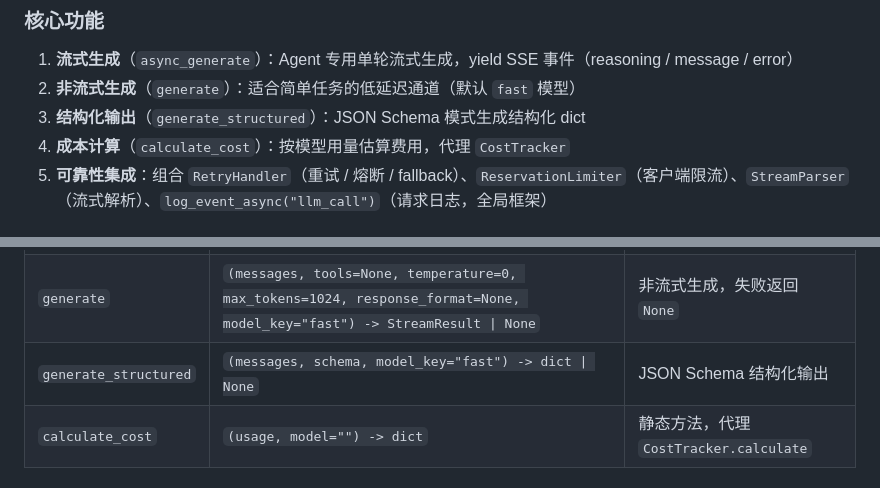
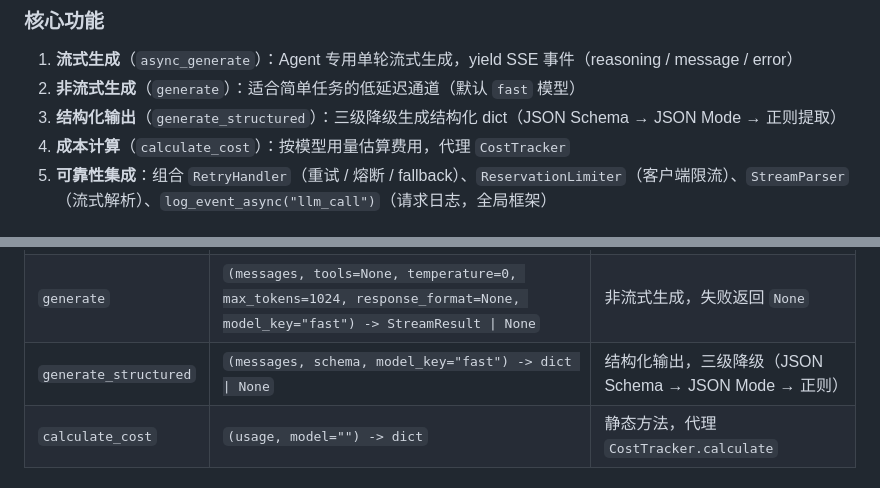
Before and after one commit to ZXP3220180336/agent-forge, a Markdown page: docs/service_doc/service.md, 2 parts joined by grey strips. GitHub-like rendering.

Commit message:
docs: service.md 同步 generate_structured 三级降级描述
- 核心功能/关键方法表：JSON Schema 单一模式 → 三级降级（JSON Schema → JSON Mode → 正则）

Co-Authored-By: Claude <noreply@anthropic.com>

```diff
--- a/docs/service_doc/service.md
+++ b/docs/service_doc/service.md
@@ -394,7 +394,7 @@ vectors = await app_state.embedding_service.embed_batch(
 
 1. **流式生成**（`async_generate`）：Agent 专用单轮流式生成，yield SSE 事件（reasoning / message / error）
 2. **非流式生成**（`generate`）：适合简单任务的低延迟通道（默认 `fast` 模型）
-3. **结构化输出**（`generate_structured`）：JSON Schema 模式生成结构化 dict
+3. **结构化输出**（`generate_structured`）：三级降级生成结构化 dict（JSON Schema → JSON Mode → 正则提取）
 4. **成本计算**（`calculate_cost`）：按模型用量估算费用，代理 `CostTracker`
 5. **可靠性集成**：组合 `RetryHandler`（重试 / 熔断 / fallback）、`ReservationLimiter`（客户端限流）、`StreamParser`（流式解析）、`log_event_async("llm_call")`（请求日志，全局框架）
 
@@ -415,7 +415,7 @@ class StreamResult:
 | --- | --- | --- |
 | `async_generate` | `(messages, tools=None, temperature=0.2, max_tokens=4096, result=None, model_key="main", cancel_event=None) -> AsyncGenerator[str]` | 流式生成，yield SSE 事件 |
 | `generate` | `(messages, tools=None, temperature=0, max_tokens=1024, response_format=None, model_key="fast") -> StreamResult \| None` | 非流式生成，失败返回 `None` |
-| `generate_structured` | `(messages, schema, model_key="fast") -> dict \| None` | JSON Schema 结构化输出 |
+| `generate_structured` | `(messages, schema, model_key="fast") -> dict \| None` | 结构化输出，三级降级（JSON Schema → JSON Mode → 正则） |
 | `calculate_cost` | `(usage, model="") -> dict` | 静态方法，代理 `CostTracker.calculate` |
 
 ### 流式生成的可靠性编排
```
